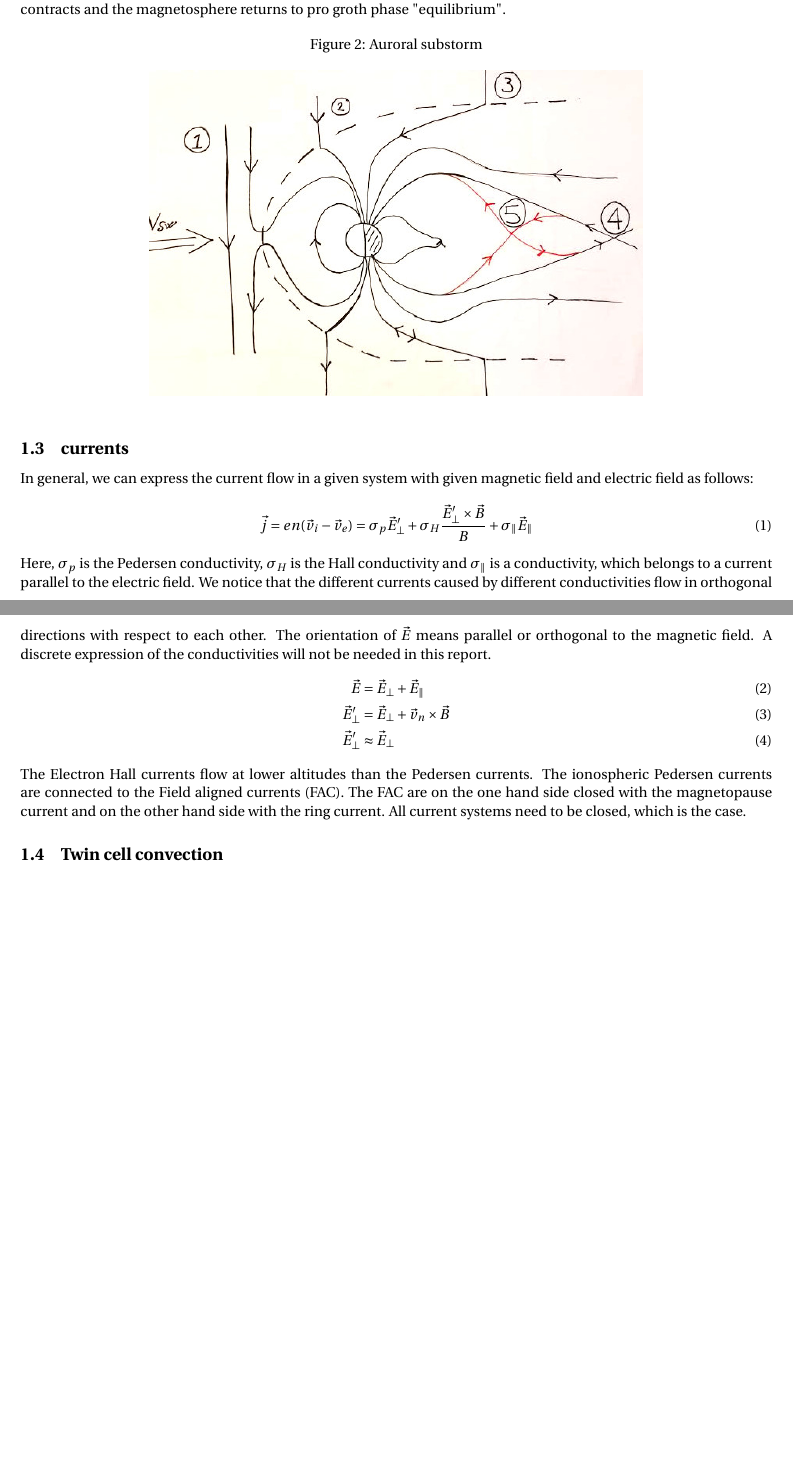
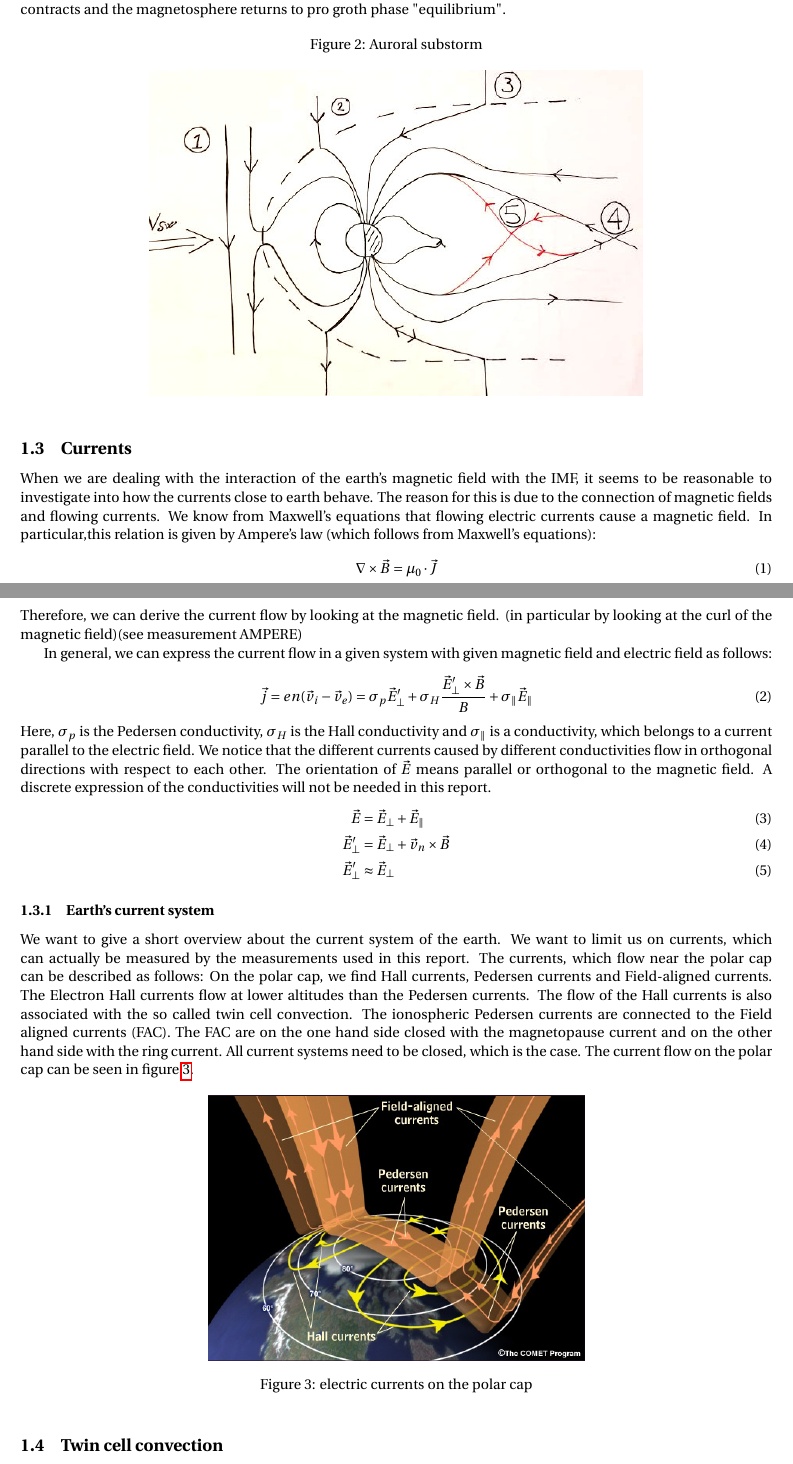
Before and after one commit to LukasPowalla/Space_Physics_Project_Sigve_Lukas, a LaTeX document (lukas/latex/SpacePhysics_lukas.tex): two parts of pages 4 and 5 of 12, joined at a grey line, cut so that both start at the same text, the shorter picture padded with empty space. Compiled offline with pdfLaTeX.

Commit message:
worked on theory part

```diff
--- a/lukas/latex/SpacePhysics_lukas.tex
+++ b/lukas/latex/SpacePhysics_lukas.tex
@@ -75,7 +75,15 @@ The night side reconnection continues at smaller rates and the auroral display q
 \includegraphics[scale=0.5]{solvind2.jpg}
 \end{figure}
 
-\subsection{currents}
+\subsection{Currents}
+
+When we are dealing with the interaction of the earth's magnetic field with the IMF, it seems to be reasonable to investigate into how the currents close to earth behave.
+The reason for this is due to the connection of magnetic fields and flowing currents. We know from Maxwell's equations that flowing electric currents cause a magnetic field. In particular,this relation is given by Ampere's law (which follows from Maxwell's equations):
+\begin{align}
+\nabla \times \vec{B}= \mu_0 \cdot \vec{J}
+\end{align}
+Therefore, we can derive the current flow by looking at the magnetic field. (in particular by looking at the curl of the magnetic field)(see measurement AMPERE)
+
 In general, we can express the current flow in a given system with given magnetic field and electric field as follows:
 \begin{align}
 \vec{j}&= e n ( \vec{v}_i - \vec{v}_e ) = \sigma_p \vec{E}'_{\perp} + \sigma_H \frac{\vec{E}'_{\perp} \times \vec{B}}{B} + \sigma_{\parallel} \vec{E}_{\parallel}
@@ -86,8 +94,22 @@ Here, $\sigma_p$ is the Pedersen conductivity, $\sigma_H$ is the Hall conductivi
 \vec{E}'_{\perp}&=\vec{E}_{\perp}+ \vec{v}_n \times \vec{B}\\
 \vec{E}'_{\perp}& \approx \vec{E}_{\perp}
 \end{align}
-The Electron Hall currents flow at lower altitudes than the Pedersen currents.
+
+\subsubsection{Earth's current system}
+
+We want to give a short overview about the current system of the earth. We want to limit us on currents, which can actually be measured by the measurements used in this report.
+The currents, which flow near the polar cap can be described as follows:
+On the polar cap, we find Hall currents, Pedersen currents and Field-aligned currents.
+The Electron Hall currents flow at lower altitudes than the Pedersen currents. The flow of the Hall currents is also associated with the so called twin cell convection.
 The ionospheric Pedersen currents are connected to the Field aligned currents (FAC). The FAC are on the one hand side closed with the magnetopause current and on the other hand side with the ring current. All current systems need to be closed, which is the case.
+The current flow on the polar cap can be seen in figure \ref{electric currents on the polar cap}.
+
+\begin{figure}[h]
+\centering
+\includegraphics[width=0.5\textwidth]{polar_electric_currents.jpg}
+\caption{electric currents on the polar cap}
+\label{electric currents on the polar cap}
+\end{figure}
 
 \subsection{Twin cell convection}
 If we look at the Dungey cycle ($B_z<0$), we can figure out the movement of the open/closed field lines at the polar caps, which gives us the movement of the particles at the polar cap.
```
Also changed, not shown: lukas/latex/polar_electric_currents.jpg (added), lukas/latex/SpacePhysics_lukas.tex (2 more changed lines), 5 other files.
